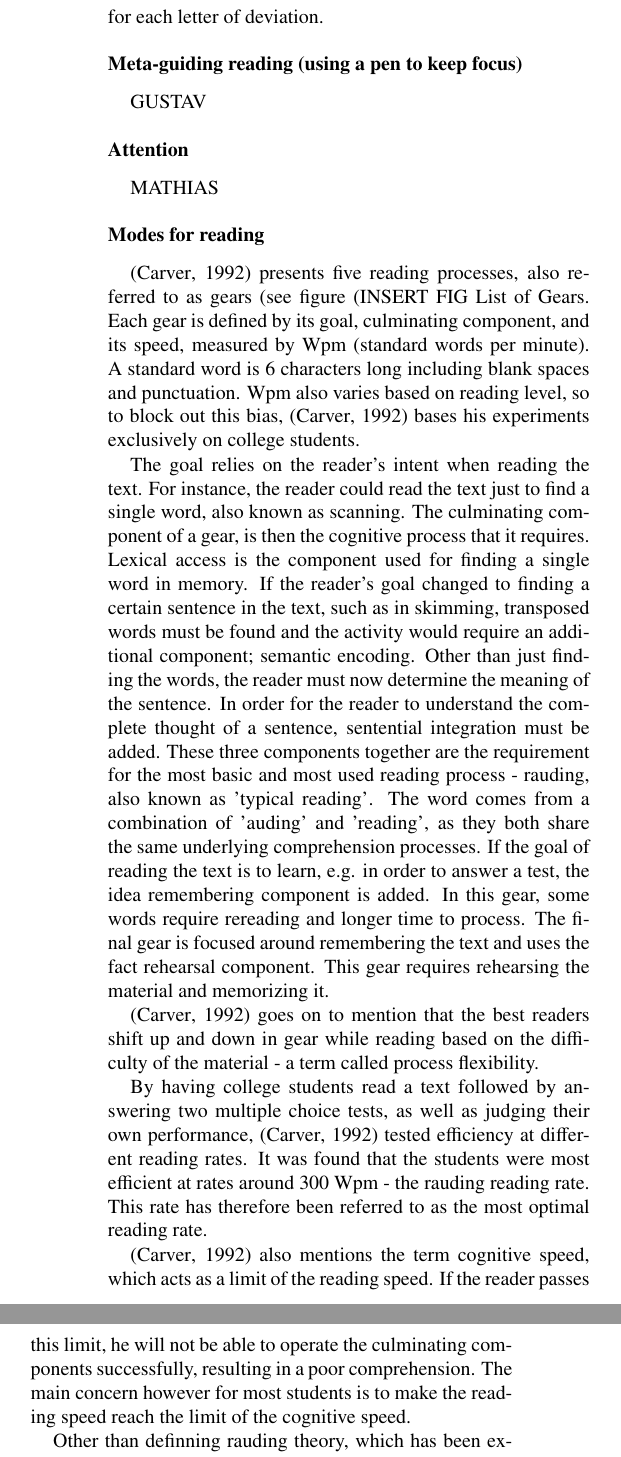
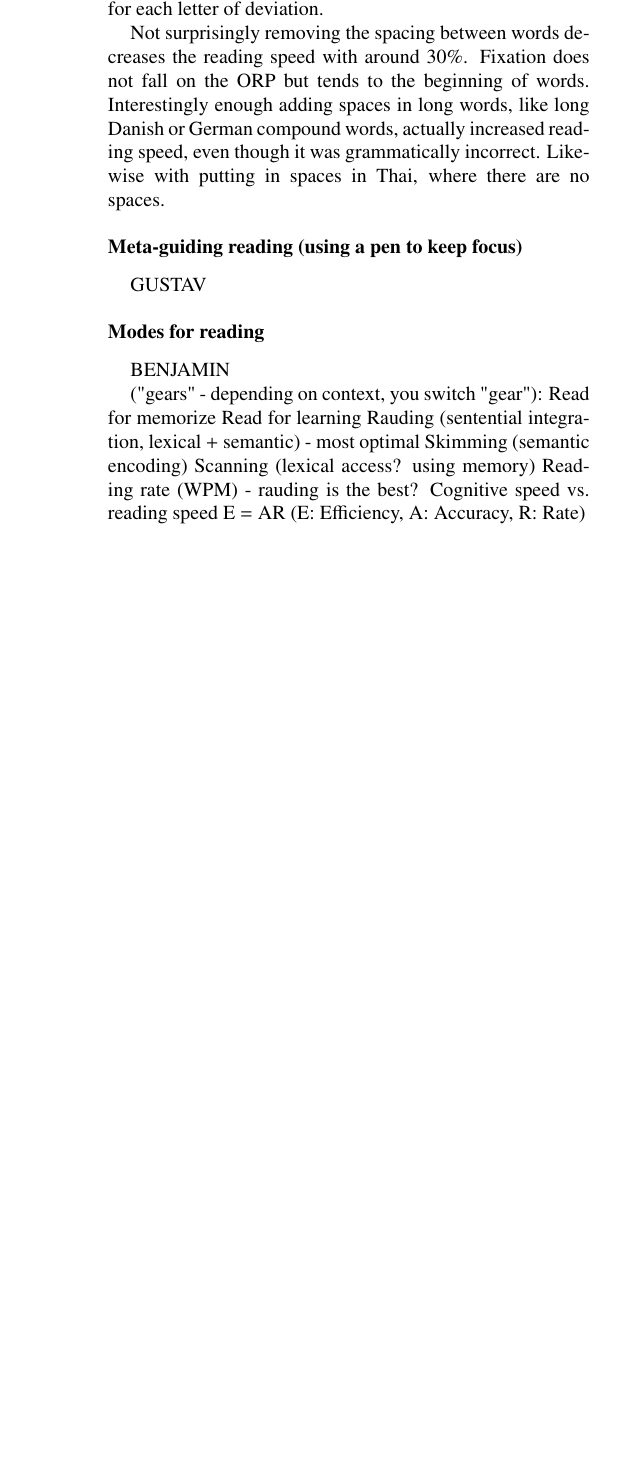
Before and after one commit to Wikzo/p7_paper, a LaTeX paper (Perception paper/master.tex, which reads Perception paper/background.tex): two parts of the columns of page 2 of 4 before the commit and part of one column of page 2 of 3 after it, the two joined at a grey line, cut so that both start at the same text, the shorter picture padded with empty space. Compiled offline with pdfLaTeX.

Commit message:
Lidt tilføjelser

```diff
--- a/Perception paper/background.tex
+++ b/Perception paper/background.tex
@@ -22,28 +22,24 @@ ANDREAS
 
 As mentioned previously, the eye does not move smoothly across a sentence when reading, instead they saccades from word to word. The destionation of each saccade, or the fixation point, depends on the content of the sentence, sometime the eye also skip words by saccading past them. 80\% of the fixation points are on content words (nouns, verbs and adjvectives) and the remaining 20\% are on articles, pronouns, and conjunctions \cite{eysenck_cognitive_2010}. The fixation point inside the words themselves, also called Optimal Recognition Position (ORP), has an impact on how fast a reader can name the word they are looking at. Research has shown that the ORP is near the middle or slightly left of the middle \cite{oregan_optimal_1992, nazir_letter_1998, oregan_convenient_1984}. The added recognition time as the fixation point deviates from the ORP is a U-shaped curve, with around 20 ms added for each letter of deviation.
 
+Not surprisingly removing the spacing between words decreases the reading speed with around 30\%. Fixation does not fall on the ORP but tends to the beginning of words. Interestingly enough adding spaces in long words, like long Danish or German compound words, actually increased reading speed, even though it was grammatically incorrect. Likewise with putting in spaces in Thai, where there are no spaces.
+
 
 \subsection{Meta-guiding reading (using a pen to keep focus)}
 GUSTAV
 
-\subsection{Attention}
-MATHIAS
+\subsection{Modes for reading}
+BENJAMIN
 
-\subsection{Modes for reading}
-\cite{carver_reading_1992} presents five reading processes, also referred to as gears (see figure (INSERT FIG List of Gears. Each gear is defined by its goal, culminating component, and its speed, measured by Wpm (standard words per minute). A standard word is 6 characters long including blank spaces and punctuation. Wpm also varies based on reading level, so to block out this bias, \cite{carver_reading_1992} bases his experiments exclusively on college students.
-
-The goal relies on the reader's intent when reading the text. For instance, the reader could read the text just to find a single word, also known as scanning. The culminating component of a gear, is then the cognitive process that it requires. Lexical access is the component used for finding a single word in memory. If the reader's goal changed to finding a certain sentence in the text, such as in skimming, transposed words must be found and the activity would require an additional component; semantic encoding. Other than just finding the words, the reader must now determine the meaning of the sentence. In order for the reader to understand the complete thought of a sentence, sentential integration must be added. These three components together are the requirement for the most basic and most used reading process - rauding, also known as 'typical reading'. The word comes from a combination of 'auding' and 'reading', as they both share the same underlying comprehension processes. If the goal of reading the text is to learn, e.g. in order to answer a test, the idea remembering component is added. In this gear, some words require rereading and longer time to process. The final gear is focused around remembering the text and uses the fact rehearsal component. This gear requires rehearsing the material and memorizing it.
-
-\cite{carver_reading_1992} goes on to mention that the best readers shift up and down in gear while reading based on the difficulty of the material - a term called process flexibility.
-
-By having college students read a text followed by answering two multiple choice tests, as well as judging their own performance, \cite{carver_reading_1992} tested efficiency at different reading rates. It was found that the students were most efficient at rates around 300 Wpm - the rauding reading rate. This rate has therefore been referred to as the most optimal reading rate.
-%Efficiency was calculated from the product of accuracy and reading rate, and the accuracy was determined through multiple-choice tests as well as self-judgement.
-
-\cite{carver_reading_1992} also mentions the term cognitive speed, which acts as a limit of the reading speed. If the reader passes this limit, he will not be able to operate the culminating components successfully, resulting in a poor comprehension. The main concern however for most students is to make the reading speed reach the limit of the cognitive speed.
-
-Other than definning rauding theory, which has been explained above, \cite{carver_reading_1992} describes how it relates to schema theory, which is a different theory on reading processes. According to \cite{carver_reading_1992}, schema theory uses gears 1 and 2, but mainly focuses on how readers learn or memorize text. \cite{widmayer_schema_2005} presents schema as a set of rules that help processing new information by interpreting and predicting situations occurring in the environment. Specifically for reading, \cite{widmayer_schema_2005} claims that "...Correspondingly, teachers of reading have found that activating a learner's schema enables them to better process information that they are reading. Therefore, many advocate teaching learners metacognitive strategies designed to activate one's schema before reading, such as reading heading and the title, looking a visuals in the text, and making predictions based on the title and pictures." This may indicate that when using schema, readers use skimming or scanning before reading a text, but shift to the memorization and learning gears as soon as they start reading. It also indicated that a complete overview of the text can be relevant in some cases.
-
-%(INSERT REF: Reading for One Second, One Minute, or One Year) compares four different theoretical perspectives in reading, each focusing on a certain style and speed of reading: Rauding, Verbal Efficiency, Schema, and Whole Language.
+("gears" - depending on context, you switch "gear"):
+Read for memorize
+Read for learning
+Rauding (sentential integration, lexical + semantic) - most optimal
+Skimming (semantic encoding)
+Scanning (lexical access? using memory)
+Reading rate (WPM) - rauding is the best?
+Cognitive speed vs. reading speed
+E = AR (E: Efficiency, A: Accuracy, R: Rate)
 
 \subsection{Sub-vocalization}
 GUSTAV
```
Also changed, not shown: Perception paper/background.tex (8 more changed lines).
